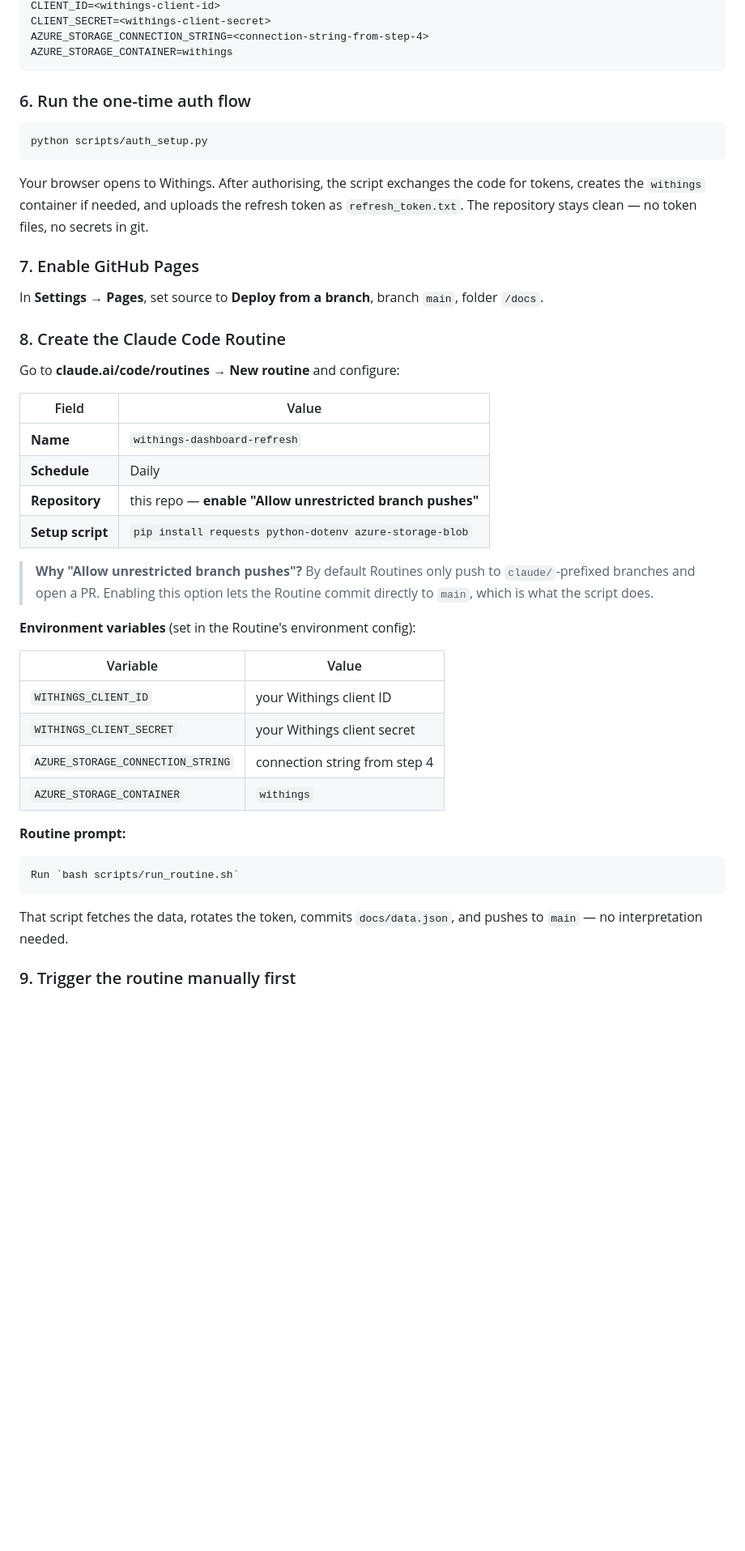
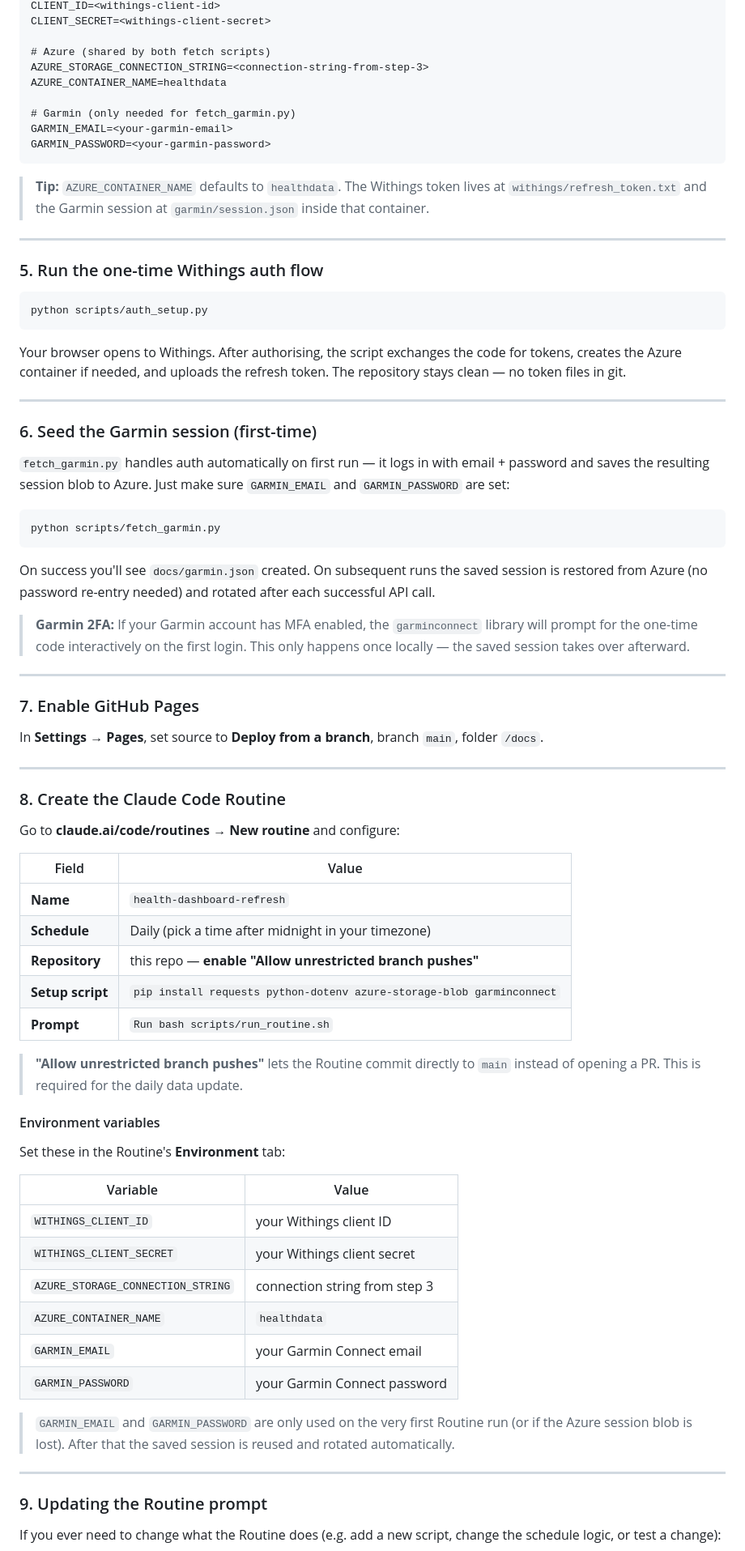
Before and after one commit to andrejver/healthDataCentral, a Markdown page: README.md, the part around one of its changes. Shown at 81% size. GitHub-like rendering; blank space fills up the shorter version.

````diff
--- a/README.md
+++ b/README.md
@@ -80,24 +99,59 @@ Alternatively: **Azure Portal → Storage account → Access keys → Connection
 CLIENT_ID=<withings-client-id>
 CLIENT_SECRET=<withings-client-secret>
-AZURE_STORAGE_CONNECTION_STRING=<connection-string-from-step-4>
-AZURE_STORAGE_CONTAINER=withings
+
+# Azure (shared by both fetch scripts)
+AZURE_STORAGE_CONNECTION_STRING=<connection-string-from-step-3>
+AZURE_CONTAINER_NAME=healthdata
+
+# Garmin (only needed for fetch_garmin.py)
+GARMIN_EMAIL=<your-garmin-email>
+GARMIN_PASSWORD=<your-garmin-password>
 ```
 
-### 6. Run the one-time auth flow
+> **Tip:** `AZURE_CONTAINER_NAME` defaults to `healthdata`. The Withings token
+> lives at `withings/refresh_token.txt` and the Garmin session at
+> `garmin/session.json` inside that container.
+
+---
+
+### 5. Run the one-time Withings auth flow
 
 ```bash
 python scripts/auth_setup.py
 ```
 
-Your browser opens to Withings. After authorising, the script exchanges
-the code for tokens, creates the `withings` container if needed, and
-uploads the refresh token as `refresh_token.txt`. The repository stays
-clean — no token files, no secrets in git.
+Your browser opens to Withings. After authorising, the script exchanges the
+code for tokens, creates the Azure container if needed, and uploads the refresh
+token. The repository stays clean — no token files in git.
+
+---
+
+### 6. Seed the Garmin session (first-time)
+
+`fetch_garmin.py` handles auth automatically on first run — it logs in with
+email + password and saves the resulting session blob to Azure. Just make sure
+`GARMIN_EMAIL` and `GARMIN_PASSWORD` are set:
+
+```bash
+python scripts/fetch_garmin.py
+```
+
+On success you'll see `docs/garmin.json` created. On subsequent runs the saved
+session is restored from Azure (no password re-entry needed) and rotated after
+each successful API call.
+
+> **Garmin 2FA:** If your Garmin account has MFA enabled, the `garminconnect`
+> library will prompt for the one-time code interactively on the first login.
+> This only happens once locally — the saved session takes over afterward.
+
+---
 
 ### 7. Enable GitHub Pages
 
-In **Settings → Pages**, set source to **Deploy from a branch**, branch
-`main`, folder `/docs`.
+In **Settings → Pages**, set source to **Deploy from a branch**, branch `main`,
+folder `/docs`.
+
+---
 
 ### 8. Create the Claude Code Routine
 
@@ -105,32 +159,36 @@ Go to **claude.ai/code/routines** → **New routine** and configure:
 
 | Field | Value |
 |---|---|
-| **Name** | `withings-dashboard-refresh` |
-| **Schedule** | Daily |
+| **Name** | `health-dashboard-refresh` |
+| **Schedule** | Daily (pick a time after midnight in your timezone) |
 | **Repository** | this repo — **enable "Allow unrestricted branch pushes"** |
-| **Setup script** | `pip install requests python-dotenv azure-storage-blob` |
+| **Setup script** | `pip install requests python-dotenv azure-storage-blob garminconnect` |
+| **Prompt** | `Run bash scripts/run_routine.sh` |
 
-> **Why "Allow unrestricted branch pushes"?** By default Routines only push
-> to `claude/`-prefixed branches and open a PR. Enabling this option lets the
-> Routine commit directly to `main`, which is what the script does.
+> **"Allow unrestricted branch pushes"** lets the Routine commit directly to
+> `main` instead of opening a PR. This is required for the daily data update.
 
-**Environment variables** (set in the Routine's environment config):
+#### Environment variables
+
+Set these in the Routine's **Environment** tab:
 
 | Variable | Value |
 |---|---|
 | `WITHINGS_CLIENT_ID` | your Withings client ID |
 | `WITHINGS_CLIENT_SECRET` | your Withings client secret |
-| `AZURE_STORAGE_CONNECTION_STRING` | connection string from step 4 |
-| `AZURE_STORAGE_CONTAINER` | `withings` |
+| `AZURE_STORAGE_CONNECTION_STRING` | connection string from step 3 |
+| `AZURE_CONTAINER_NAME` | `healthdata` |
+| `GARMIN_EMAIL` | your Garmin Connect email |
+| `GARMIN_PASSWORD` | your Garmin Connect password |
 
-**Routine prompt:**
+> `GARMIN_EMAIL` and `GARMIN_PASSWORD` are only used on the very first Routine
+> run (or if the Azure session blob is lost). After that the saved session is
+> reused and rotated automatically.
 
-```
-Run `bash scripts/run_routine.sh`
-```
+---
 
-That script fetches the data, rotates the token, commits `docs/data.json`,
-and pushes to `main` — no interpretation needed.
+### 9. Updating the Routine prompt
 
-### 9. Trigger the routine manually first
+If you ever need to change what the Routine does (e.g. add a new script, change
+the schedule logic, or test a change):
 
````
Also changed, not shown: other parts of README.md (+115 -31 lines).
